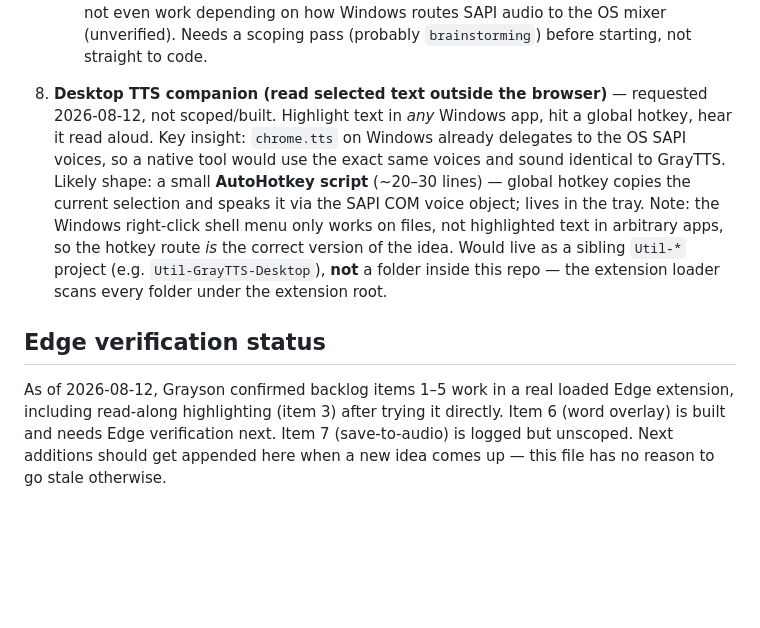
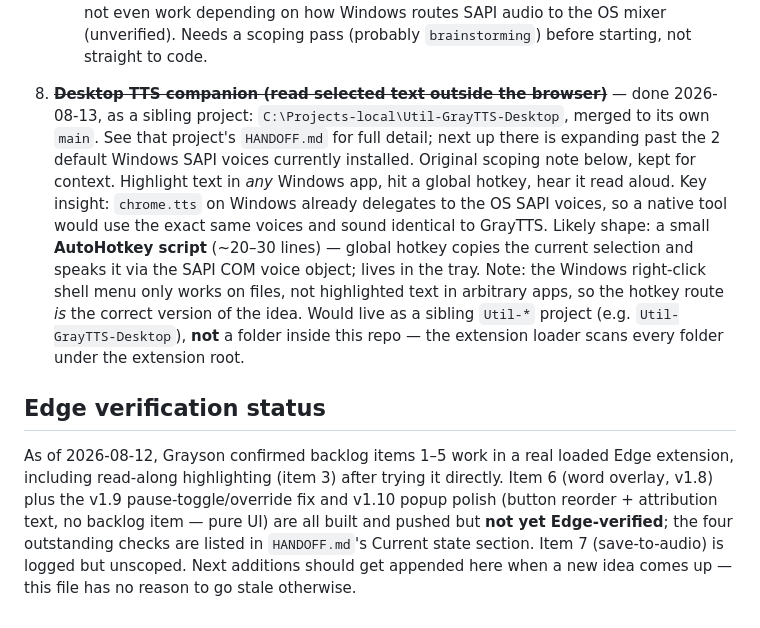
Before and after one commit to graysonchalmers/gray-tts, a Markdown page: BACKLOG.md, the part around the change. GitHub-like rendering; blank space fills up the shorter version.

```diff
--- a/BACKLOG.md
+++ b/BACKLOG.md
@@ -55,8 +55,11 @@ the thread that was already there.
      dependency, but a heavy screen/audio-share permission prompt every time, and may not
      even work depending on how Windows routes SAPI audio to the OS mixer (unverified).
    Needs a scoping pass (probably `brainstorming`) before starting, not straight to code.
-8. **Desktop TTS companion (read selected text outside the browser)** — requested
-   2026-08-12, not scoped/built. Highlight text in *any* Windows app, hit a global
+8. ~~**Desktop TTS companion (read selected text outside the browser)**~~ — done
+   2026-08-13, as a sibling project: `C:\Projects-local\Util-GrayTTS-Desktop`, merged to its
+   own `main`. See that project's `HANDOFF.md` for full detail; next up there is expanding
+   past the 2 default Windows SAPI voices currently installed. Original scoping note below,
+   kept for context. Highlight text in *any* Windows app, hit a global
    hotkey, hear it read aloud. Key insight: `chrome.tts` on Windows already delegates to
    the OS SAPI voices, so a native tool would use the exact same voices and sound
    identical to GrayTTS. Likely shape: a small **AutoHotkey script** (~20–30 lines) —
@@ -71,6 +74,9 @@ the thread that was already there.
 
 As of 2026-08-12, Grayson confirmed backlog items 1–5 work in a real loaded Edge
 extension, including read-along highlighting (item 3) after trying it directly. Item 6
-(word overlay) is built and needs Edge verification next. Item 7 (save-to-audio) is
-logged but unscoped. Next additions should get appended here when a new idea comes up —
-this file has no reason to go stale otherwise.
+(word overlay, v1.8) plus the v1.9 pause-toggle/override fix and v1.10 popup polish
+(button reorder + attribution text, no backlog item — pure UI) are all built and pushed
+but **not yet Edge-verified**; the four outstanding checks are listed in `HANDOFF.md`'s
+Current state section. Item 7 (save-to-audio) is logged but unscoped. Next additions
+should get appended here when a new idea comes up — this file has no reason to go stale
+otherwise.
```
Also changed, not shown: HANDOFF.md (+57 -20 lines).
